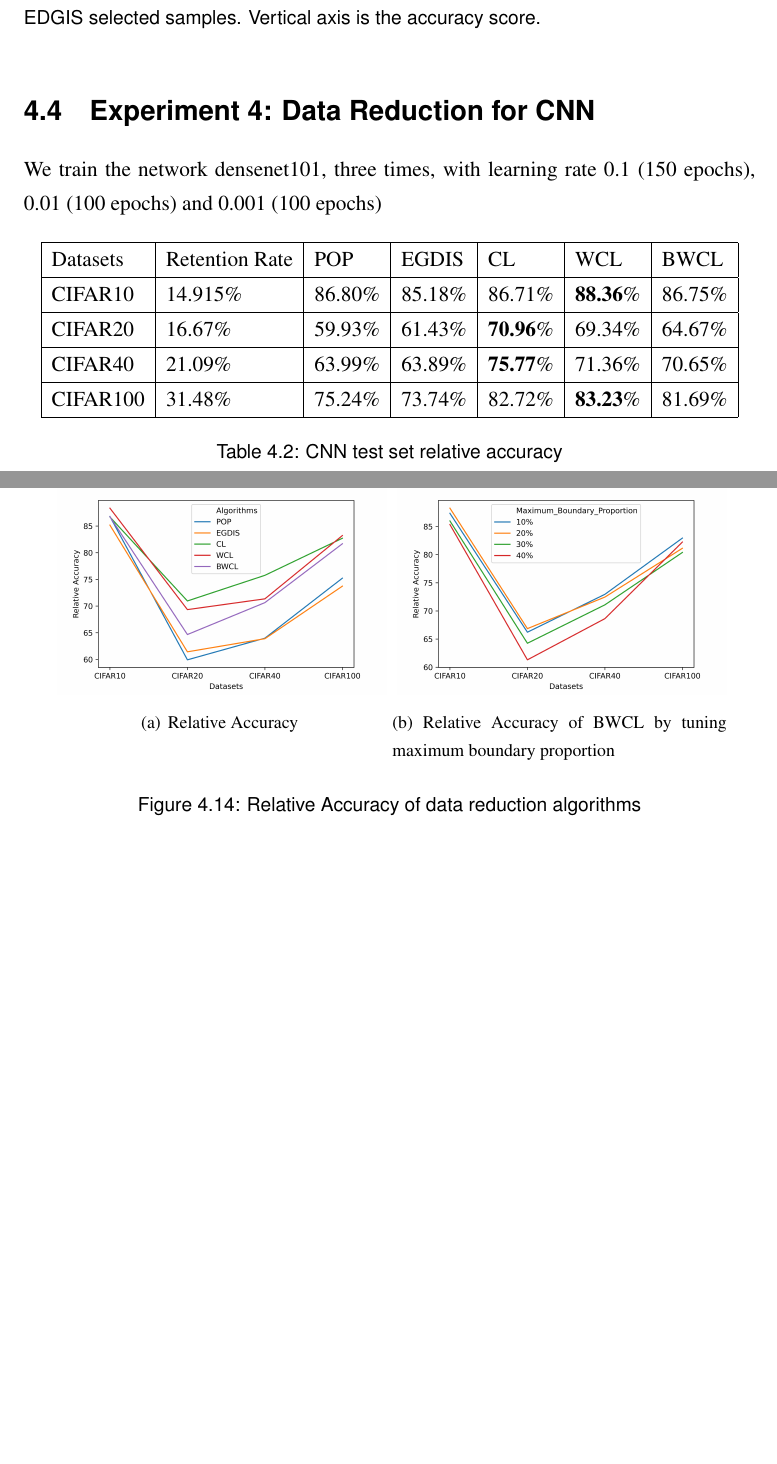
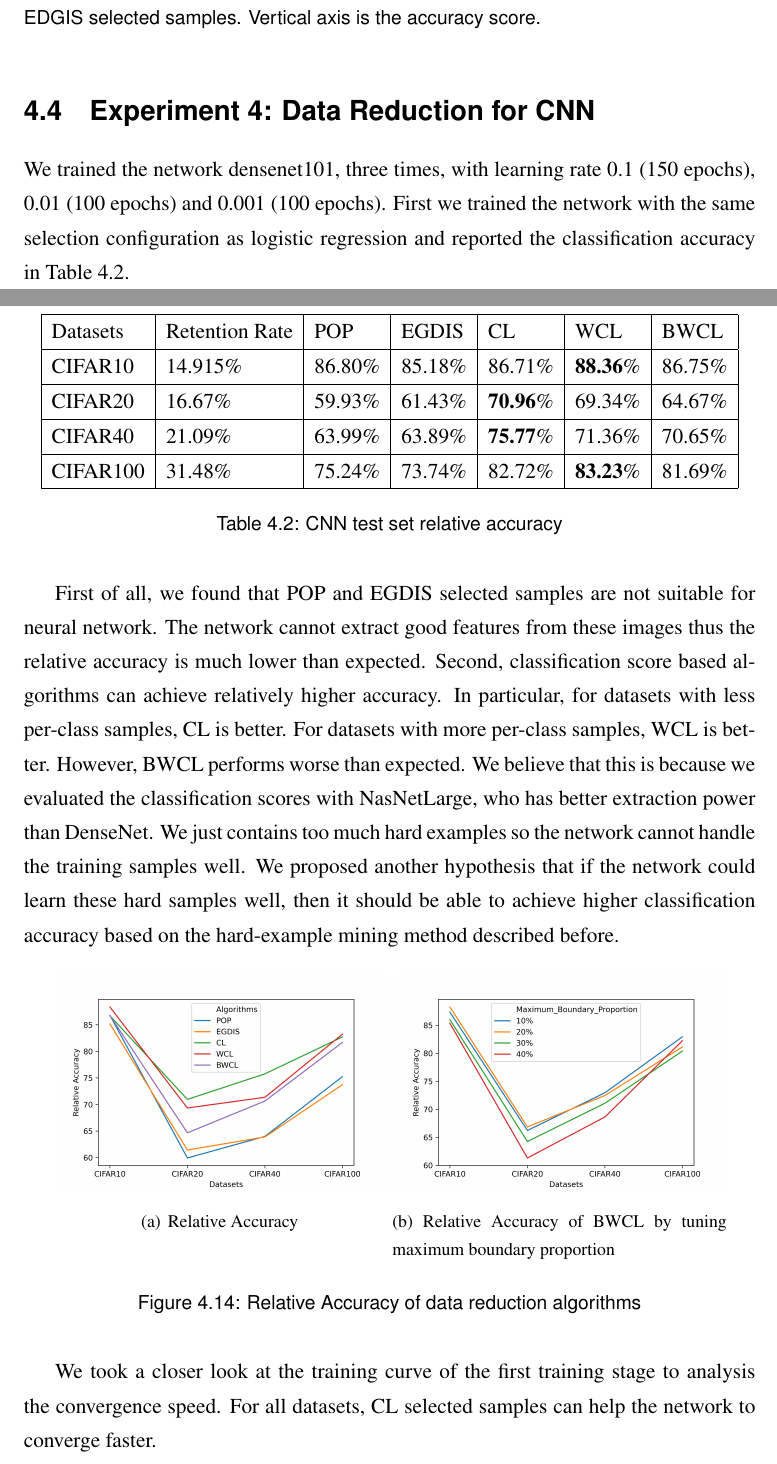
Before and after one commit to heng-yuwen/MSc_Data_Reduction, a LaTeX thesis (dissertation/skeleton.tex, which reads dissertation/sections/cp4-revaluation.tex): two parts of pages 31 and 32 of 40 before the commit and two parts of pages 31 and 32 of 41 after it, joined at a grey line, cut so that both start at the same text, the shorter picture padded with empty space. Compiled offline with pdfLaTeX.

Commit message:
update evaluation

```diff
--- a/dissertation/sections/cp4-revaluation.tex
+++ b/dissertation/sections/cp4-revaluation.tex
@@ -300,7 +300,7 @@ We took a further analysis for BWCL, by varying the proportion of samples select
 
 \section{Experiment 4: Data Reduction for CNN}
 \label{CNN}
-We train the network densenet101, three times, with learning rate 0.1 (150 epochs), 0.01 (100 epochs) and 0.001 (100 epochs)
+We trained the network densenet101, three times, with learning rate 0.1 (150 epochs), 0.01 (100 epochs) and 0.001 (100 epochs). First we trained the network with the same selection configuration as logistic regression and reported the classification accuracy in Table \ref{CNN_accs}.
 
 \begin{table}[H]
     \centering
@@ -313,8 +313,10 @@ We train the network densenet101, three times, with learning rate 0.1 (150 epoch
         CIFAR100 & 31.48\% & 75.24\% & 73.74\% & 82.72\% & \textbf{83.23}\% & 81.69\% \\ \hline
     \end{tabular}
     \caption{CNN test set relative accuracy}
-    \label{132e3213}
+    \label{CNN_accs}
 \end{table}
+
+First of all, we found that POP and EGDIS selected samples are not suitable for neural network. The network cannot extract good features from these images thus the relative accuracy is much lower than expected. Second, classification score based algorithms can achieve relatively higher accuracy. In particular, for datasets with less per-class samples, CL is better. For datasets with more per-class samples, WCL is better. However, BWCL performs worse  than expected. We believe that this is because we evaluated the classification scores with NasNetLarge, who has better extraction power than DenseNet. We just contains too much hard examples so the network cannot handle the training samples well. We proposed another hypothesis that if the network could learn these hard samples well, then it should be able to achieve higher classification accuracy based on the hard-example mining method described before.
 
 \begin{figure}[H]
 \centering
@@ -328,6 +330,7 @@ We train the network densenet101, three times, with learning rate 0.1 (150 epoch
 \label{Fig.logistic_relativeacc}
 \end{figure}
 
+We took a closer look at the training curve of the first training stage to analysis the convergence speed. For all datasets, CL selected samples can help the network to converge faster.
 
 \begin{figure}[H]
 \centering
```
